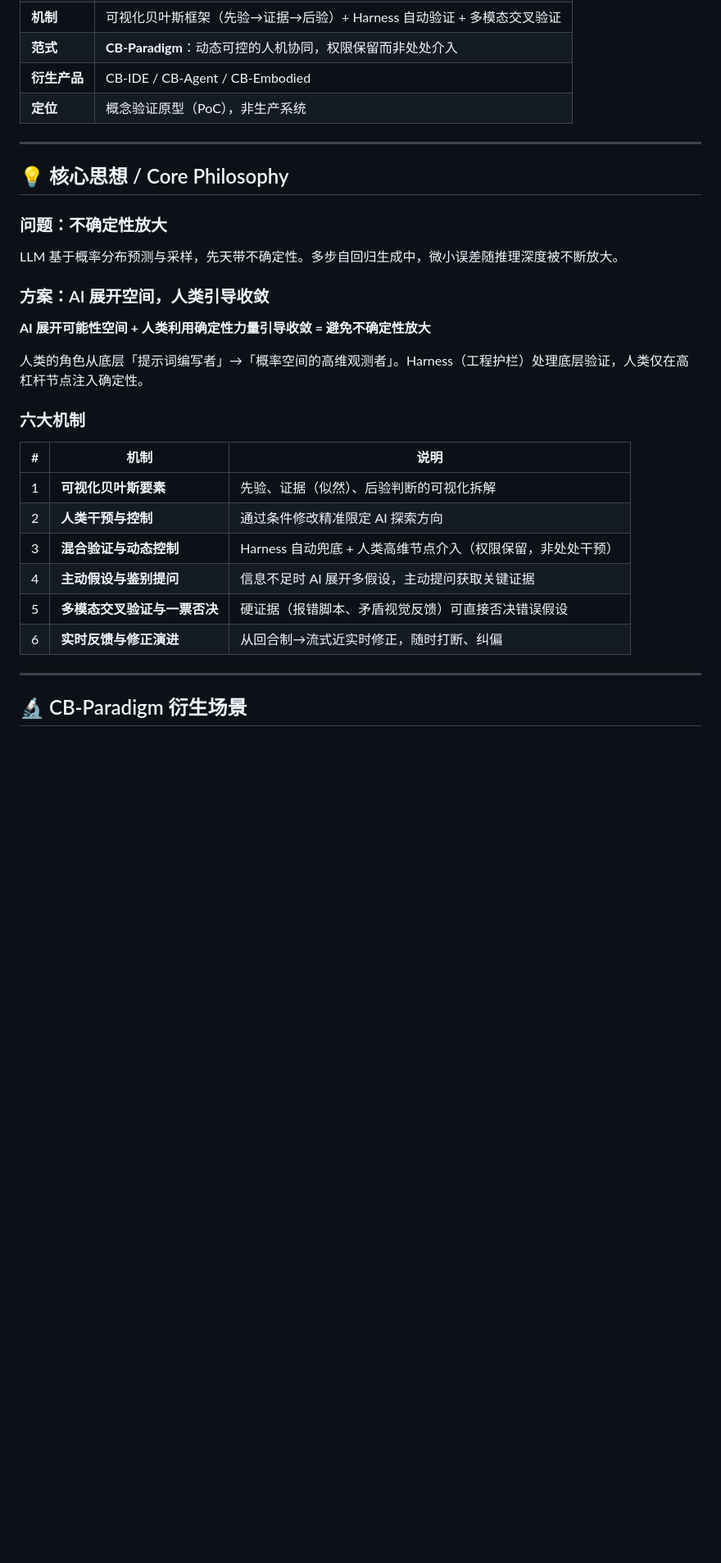
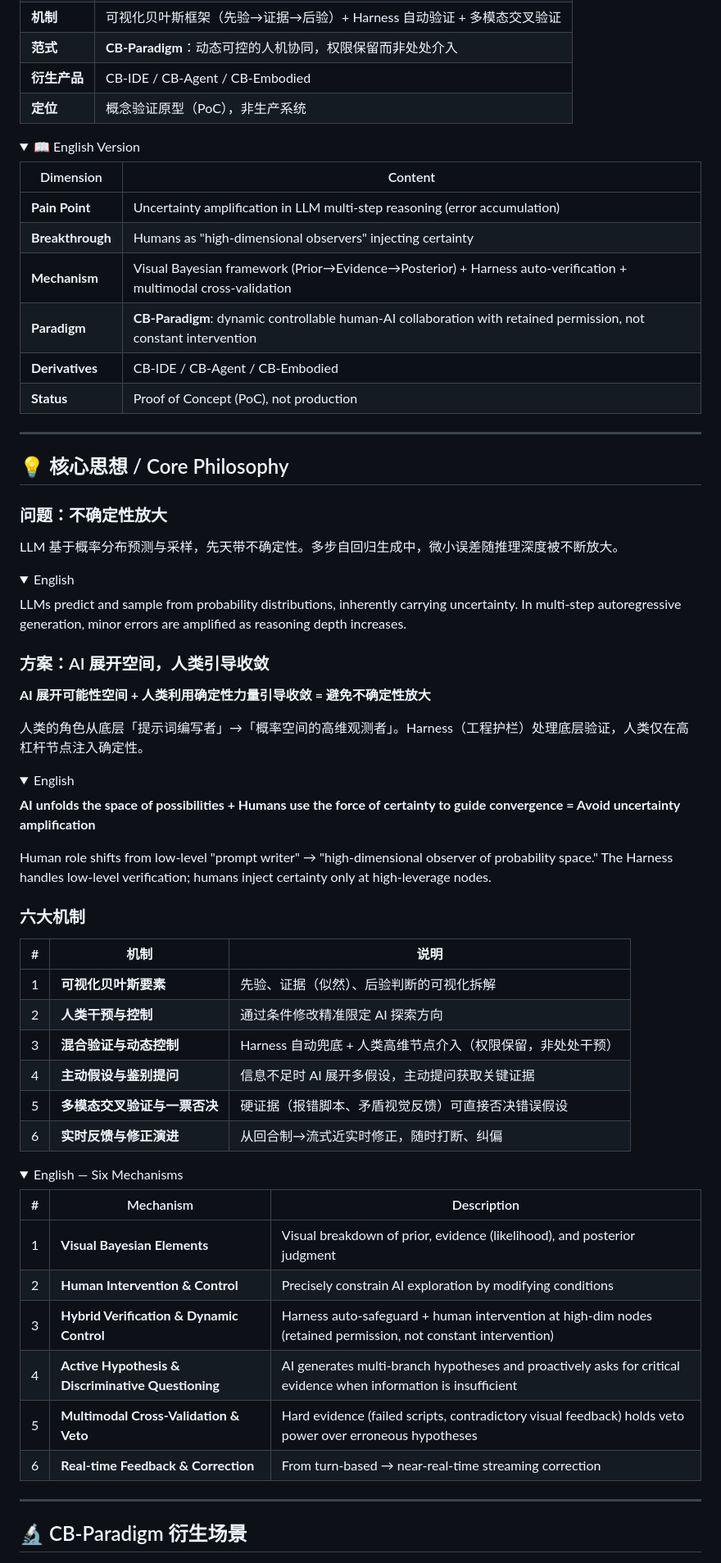
Before and after one commit to yaoxinyaoxinyaoxin/CB-Chat, a Markdown page: CB-Chat_CN.md, the part around one of its changes. Shown at 82% size. Drawn GitHub-style; folded sections open; blank space fills up the shorter version.

Commit message:
Regenerate CN: primary Chinese + English in details (not stripped)

```diff
--- a/CB-Chat_CN.md
+++ b/CB-Chat_CN.md
@@ -19,6 +19,20 @@
 | **衍生产品** | CB-IDE / CB-Agent / CB-Embodied |
 | **定位** | 概念验证原型（PoC），非生产系统 |
 
+<details>
+<summary>📖 English Version</summary>
+
+| Dimension | Content |
+|-----------|---------|
+| **Pain Point** | Uncertainty amplification in LLM multi-step reasoning (error accumulation) |
+| **Breakthrough** | Humans as "high-dimensional observers" injecting certainty |
+| **Mechanism** | Visual Bayesian framework (Prior→Evidence→Posterior) + Harness auto-verification + multimodal cross-validation |
+| **Paradigm** | **CB-Paradigm**: dynamic controllable human-AI collaboration with retained permission, not constant intervention |
+| **Derivatives** | CB-IDE / CB-Agent / CB-Embodied |
+| **Status** | Proof of Concept (PoC), not production |
+
+</details>
+
 ---
 
 ## 💡 核心思想 / Core Philosophy
@@ -27,11 +41,27 @@
 
 LLM 基于概率分布预测与采样，先天带不确定性。多步自回归生成中，微小误差随推理深度被不断放大。
 
+<details>
+<summary>English</summary>
+
+LLMs predict and sample from probability distributions, inherently carrying uncertainty. In multi-step autoregressive generation, minor errors are amplified as reasoning depth increases.
+
+</details>
+
 ### 方案：AI 展开空间，人类引导收敛
 
 **AI 展开可能性空间 + 人类利用确定性力量引导收敛 = 避免不确定性放大**
 
 人类的角色从底层「提示词编写者」→「概率空间的高维观测者」。Harness（工程护栏）处理底层验证，人类仅在高杠杆节点注入确定性。
+
+<details>
+<summary>English</summary>
+
+**AI unfolds the space of possibilities + Humans use the force of certainty to guide convergence = Avoid uncertainty amplification**
+
+Human role shifts from low-level "prompt writer" → "high-dimensional observer of probability space." The Harness handles low-level verification; humans inject certainty only at high-leverage nodes.
+
+</details>
 
 ### 六大机制
 
@@ -44,6 +74,20 @@ LLM 基于概率分布预测与采样，先天带不确定性。多步自回归
 | 5 | **多模态交叉验证与一票否决** | 硬证据（报错脚本、矛盾视觉反馈）可直接否决错误假设 |
 | 6 | **实时反馈与修正演进** | 从回合制→流式近实时修正，随时打断、纠偏 |
 
+<details>
+<summary>English — Six Mechanisms</summary>
+
+| # | Mechanism | Description |
+|---|-----------|-------------|
+| 1 | **Visual Bayesian Elements** | Visual breakdown of prior, evidence (likelihood), and posterior judgment |
+| 2 | **Human Intervention & Control** | Precisely constrain AI exploration by modifying conditions |
+| 3 | **Hybrid Verification & Dynamic Control** | Harness auto-safeguard + human intervention at high-dim nodes (retained permission, not constant intervention) |
+| 4 | **Active Hypothesis & Discriminative Questioning** | AI generates multi-branch hypotheses and proactively asks for critical evidence when information is insufficient |
+| 5 | **Multimodal Cross-Validation & Veto** | Hard evidence (failed scripts, contradictory visual feedback) holds veto power over erroneous hypotheses |
+| 6 | **Real-time Feedback & Correction** | From turn-based → near-real-time streaming correction |
+
+</details>
+
 ---
 
 ## 🔬 CB-Paradigm 衍生场景
```
Also changed, not shown: other parts of CB-Chat_CN.md (+37 -0 lines).
